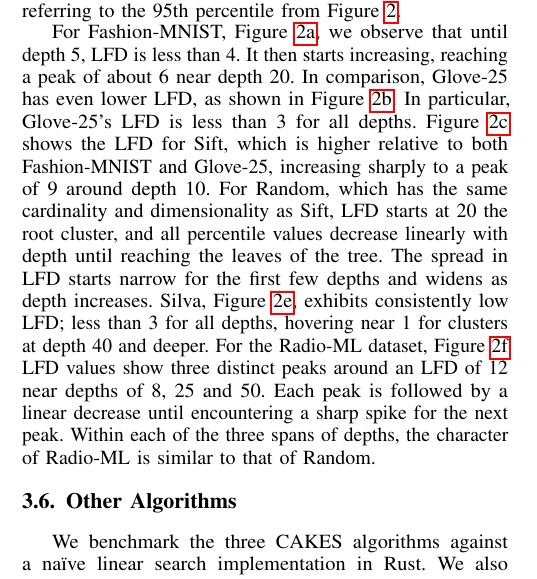
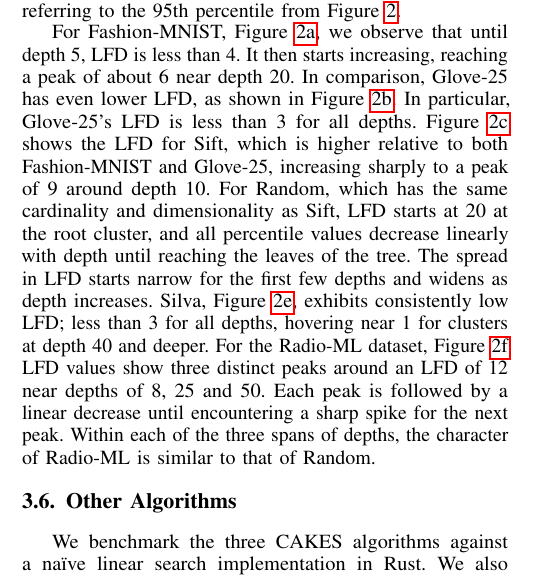
Before and after one commit to URI-ABD/cakes-paper, a LaTeX paper (paper.tex, which reads sections/3-datasets.tex): part of one column of page 6 of 10, cut so that both start at the same text. Compiled offline with pdfLaTeX.

Commit message:
minor typos

```diff
--- a/sections/3-datasets.tex
+++ b/sections/3-datasets.tex
@@ -76,7 +76,7 @@ It then starts increasing, reaching a peak of about 6 near depth 20.
 In comparison, Glove-25 has even lower LFD, as shown in Figure~\ref{fig:results:glove-25-lfd}.
 In particular, Glove-25's LFD is less than 3 for all depths.
 Figure~\ref{fig:results:sift-lfd} shows the LFD for Sift, which is higher relative to both Fashion-MNIST and Glove-25, increasing sharply to a peak of 9 around depth 10.
-For Random, which has the same cardinality and dimensionality as Sift, LFD starts at 20 the root cluster, and all percentile values decrease linearly with depth until reaching the leaves of the tree.
+For Random, which has the same cardinality and dimensionality as Sift, LFD starts at 20 at the root cluster, and all percentile values decrease linearly with depth until reaching the leaves of the tree.
 The spread in LFD starts narrow for the first few depths and widens as depth increases.
 Silva, Figure~\ref{fig:results:silva-lfd}, exhibits consistently low LFD;
 less than 3 for all depths, hovering near 1 for clusters at depth 40 and deeper.
```
Also changed, not shown: sections/4-results.tex (+1 -1 lines).
